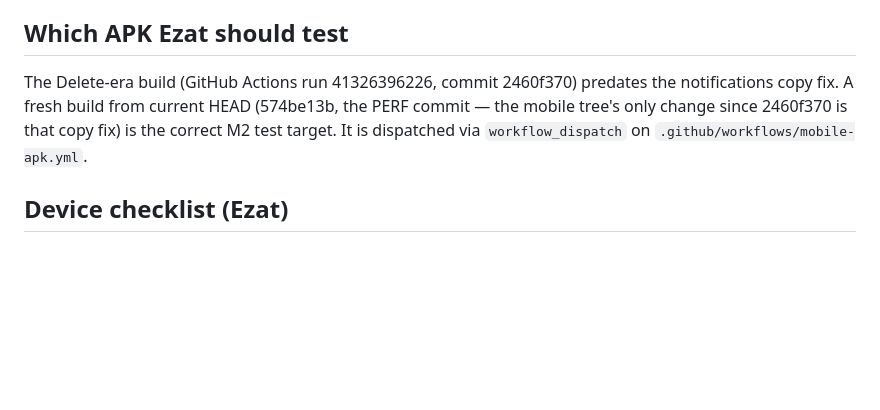
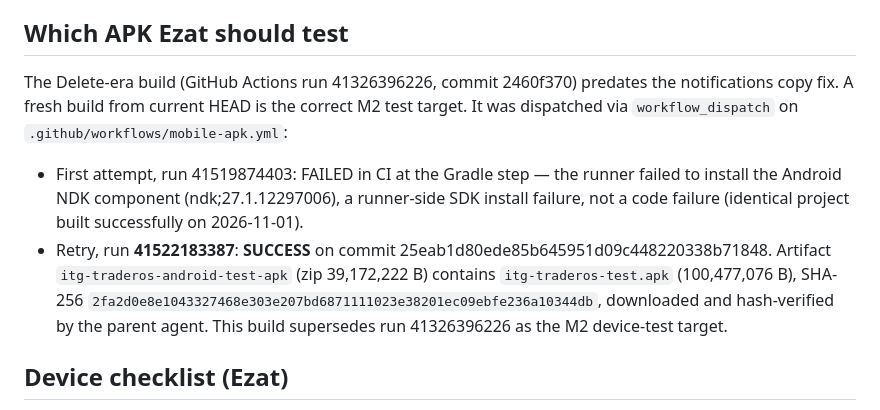
Before and after one commit to Ezattr12/ITG-trading-system, a Markdown page: docs/task-12-mobile-m2-finalization.md, the part around the change. Rendered like a GitHub page; blank space fills up the shorter version.

Commit message:
Task 12: record fresh M2 APK build (run 41522183387, success) in finalization doc

```diff
--- a/docs/task-12-mobile-m2-finalization.md
+++ b/docs/task-12-mobile-m2-finalization.md
@@ -69,10 +69,21 @@ function survives.
 ## Which APK Ezat should test
 
 The Delete-era build (GitHub Actions run 41326396226, commit 2460f370)
-predates the notifications copy fix. A fresh build from current HEAD
-(574be13b, the PERF commit — the mobile tree's only change since 2460f370 is
-that copy fix) is the correct M2 test target. It is dispatched via
-`workflow_dispatch` on `.github/workflows/mobile-apk.yml`.
+predates the notifications copy fix. A fresh build from current HEAD is the
+correct M2 test target. It was dispatched via `workflow_dispatch` on
+`.github/workflows/mobile-apk.yml`:
+
+- First attempt, run 41519874403: FAILED in CI at the Gradle step — the
+  runner failed to install the Android NDK component (ndk;27.1.12297006),
+  a runner-side SDK install failure, not a code failure (identical project
+  built successfully on 2026-11-01).
+- Retry, run **41522183387**: **SUCCESS** on commit
+  25eab1d80ede85b645951d09c448220338b71848. Artifact
+  `itg-traderos-android-test-apk` (zip 39,172,222 B) contains
+  `itg-traderos-test.apk` (100,477,076 B), SHA-256
+  `2fa2d0e8e1043327468e303e207bd6871111023e38201ec09ebfe236a10344db`,
+  downloaded and hash-verified by the parent agent. This build supersedes
+  run 41326396226 as the M2 device-test target.
 
 ## Device checklist (Ezat)
 
```
